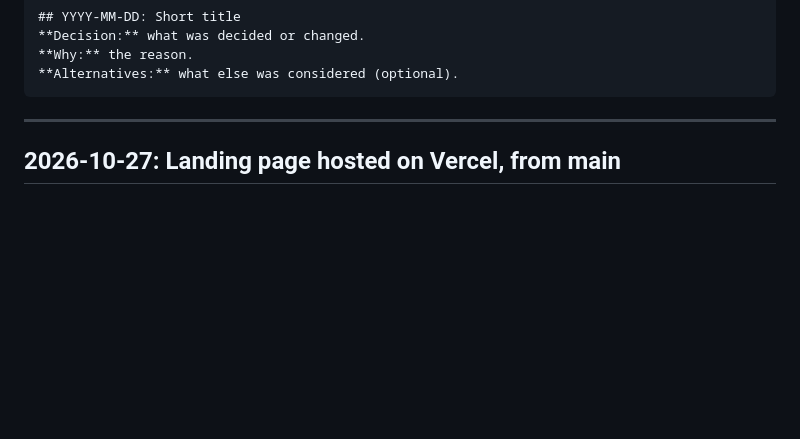
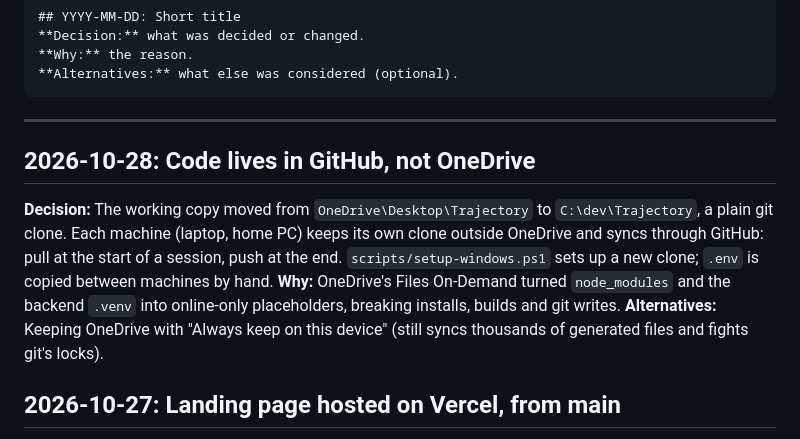
Before and after one commit to filoliams/Trajectory, a Markdown page: DECISIONS.md, the part around the change. Rendered like a GitHub page; blank space fills up the shorter version.

Commit message:
Log the move from OneDrive to GitHub-synced clones
Co-Authored-By: Claude Opus 5.5 <noreply@anthropic.com>

````diff
--- a/DECISIONS.md
+++ b/DECISIONS.md
@@ -13,6 +13,11 @@ Format:
 ```
 
 ---
+
+## 2026-10-28: Code lives in GitHub, not OneDrive
+**Decision:** The working copy moved from `OneDrive\Desktop\Trajectory` to `C:\dev\Trajectory`, a plain git clone. Each machine (laptop, home PC) keeps its own clone outside OneDrive and syncs through GitHub: pull at the start of a session, push at the end. `scripts/setup-windows.ps1` sets up a new clone; `.env` is copied between machines by hand.
+**Why:** OneDrive's Files On-Demand turned `node_modules` and the backend `.venv` into online-only placeholders, breaking installs, builds and git writes.
+**Alternatives:** Keeping OneDrive with "Always keep on this device" (still syncs thousands of generated files and fights git's locks).
 
 ## 2026-10-27: Landing page hosted on Vercel, from main
 **Decision:** Vercel serves `frontend/` as a static site (preset Other, root directory `frontend`, no build), with `frontend/api/waitlist.js` as a serverless function that writes sign-ups to Supabase over REST using `SUPABASE_SECRET_KEY` from Vercel's environment variables. `main` was fast-forwarded to `local-uq-import` so Vercel's production branch has the landing page.
````
